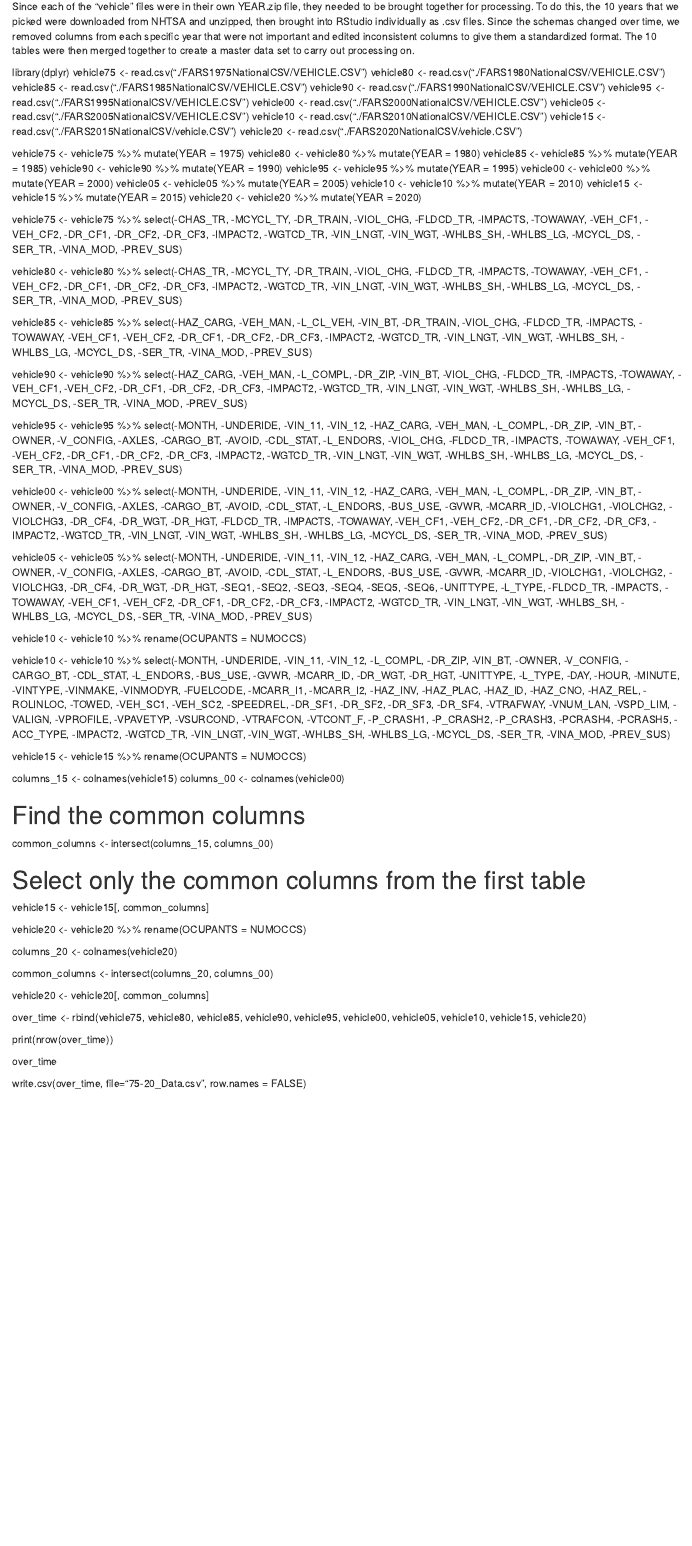
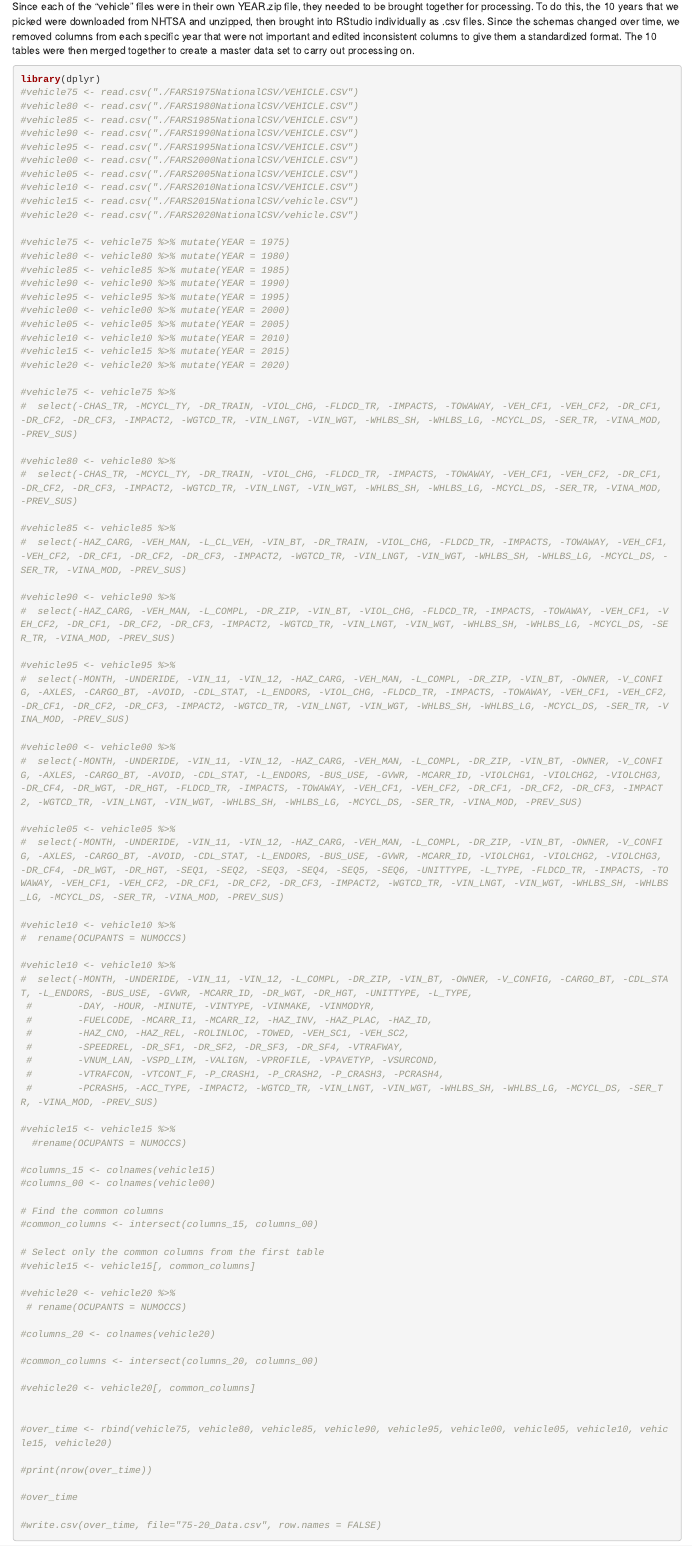
Before and after one commit to DS202-at-ISU/Final-Project-Group-10, an R Markdown document (Final Project-Group 10.Rmd): the page in a window 1100 px wide, from 550 px down. Rendered offline with R 4.5, knitr and Pandoc, with nearby package versions; some code elsewhere in the file could not run offline.

Commit message:
Update Final Project-Group 10.Rmd

````diff
--- a/Final Project-Group 10.Rmd
+++ b/Final Project-Group 10.Rmd
@@ -33,93 +33,94 @@ Since there are over 50,000 crashes in each of the "vehicle" files, we chose to
 Since each of the "vehicle" files were in their own YEAR.zip file, they needed to be brought together for processing. To do this, the 10 years that we picked were downloaded from NHTSA and unzipped, then brought into RStudio individually as .csv files. Since the schemas changed over time, we removed columns from each specific year that were not important and edited inconsistent columns to give them a standardized format. The 10 tables were then merged together to create a master data set to carry out processing on.
 
 
+``` {r}
 library(dplyr)
-vehicle75 <- read.csv("./FARS1975NationalCSV/VEHICLE.CSV")
-vehicle80 <- read.csv("./FARS1980NationalCSV/VEHICLE.CSV")
-vehicle85 <- read.csv("./FARS1985NationalCSV/VEHICLE.CSV")
-vehicle90 <- read.csv("./FARS1990NationalCSV/VEHICLE.CSV")
-vehicle95 <- read.csv("./FARS1995NationalCSV/VEHICLE.CSV")
-vehicle00 <- read.csv("./FARS2000NationalCSV/VEHICLE.CSV")
-vehicle05 <- read.csv("./FARS2005NationalCSV/VEHICLE.CSV")
-vehicle10 <- read.csv("./FARS2010NationalCSV/VEHICLE.CSV")
-vehicle15 <- read.csv("./FARS2015NationalCSV/vehicle.CSV")
-vehicle20 <- read.csv("./FARS2020NationalCSV/vehicle.CSV")
+#vehicle75 <- read.csv("./FARS1975NationalCSV/VEHICLE.CSV")
+#vehicle80 <- read.csv("./FARS1980NationalCSV/VEHICLE.CSV")
+#vehicle85 <- read.csv("./FARS1985NationalCSV/VEHICLE.CSV")
+#vehicle90 <- read.csv("./FARS1990NationalCSV/VEHICLE.CSV")
+#vehicle95 <- read.csv("./FARS1995NationalCSV/VEHICLE.CSV")
+#vehicle00 <- read.csv("./FARS2000NationalCSV/VEHICLE.CSV")
+#vehicle05 <- read.csv("./FARS2005NationalCSV/VEHICLE.CSV")
+#vehicle10 <- read.csv("./FARS2010NationalCSV/VEHICLE.CSV")
+#vehicle15 <- read.csv("./FARS2015NationalCSV/vehicle.CSV")
+#vehicle20 <- read.csv("./FARS2020NationalCSV/vehicle.CSV")
 
-vehicle75 <- vehicle75 %>% mutate(YEAR = 1975)
-vehicle80 <- vehicle80 %>% mutate(YEAR = 1980)
-vehicle85 <- vehicle85 %>% mutate(YEAR = 1985)
-vehicle90 <- vehicle90 %>% mutate(YEAR = 1990)
-vehicle95 <- vehicle95 %>% mutate(YEAR = 1995)
-vehicle00 <- vehicle00 %>% mutate(YEAR = 2000)
-vehicle05 <- vehicle05 %>% mutate(YEAR = 2005)
-vehicle10 <- vehicle10 %>% mutate(YEAR = 2010)
-vehicle15 <- vehicle15 %>% mutate(YEAR = 2015)
-vehicle20 <- vehicle20 %>% mutate(YEAR = 2020)
+#vehicle75 <- vehicle75 %>% mutate(YEAR = 1975)
+#vehicle80 <- vehicle80 %>% mutate(YEAR = 1980)
+#vehicle85 <- vehicle85 %>% mutate(YEAR = 1985)
+#vehicle90 <- vehicle90 %>% mutate(YEAR = 1990)
+#vehicle95 <- vehicle95 %>% mutate(YEAR = 1995)
+#vehicle00 <- vehicle00 %>% mutate(YEAR = 2000)
+#vehicle05 <- vehicle05 %>% mutate(YEAR = 2005)
+#vehicle10 <- vehicle10 %>% mutate(YEAR = 2010)
+#vehicle15 <- vehicle15 %>% mutate(YEAR = 2015)
+#vehicle20 <- vehicle20 %>% mutate(YEAR = 2020)
 
-vehicle75 <- vehicle75 %>%
-  select(-CHAS_TR, -MCYCL_TY, -DR_TRAIN, -VIOL_CHG, -FLDCD_TR, -IMPACTS, -TOWAWAY, -VEH_CF1, -VEH_CF2, -DR_CF1, -DR_CF2, -DR_CF3, -IMPACT2, -WGTCD_TR, -VIN_LNGT, -VIN_WGT, -WHLBS_SH, -WHLBS_LG, -MCYCL_DS, -SER_TR, -VINA_MOD, -PREV_SUS)
+#vehicle75 <- vehicle75 %>%
+#  select(-CHAS_TR, -MCYCL_TY, -DR_TRAIN, -VIOL_CHG, -FLDCD_TR, -IMPACTS, -TOWAWAY, -VEH_CF1, -VEH_CF2, -DR_CF1, -DR_CF2, -DR_CF3, -IMPACT2, -WGTCD_TR, -VIN_LNGT, -VIN_WGT, -WHLBS_SH, -WHLBS_LG, -MCYCL_DS, -SER_TR, -VINA_MOD, -PREV_SUS)
 
-vehicle80 <- vehicle80 %>%
-  select(-CHAS_TR, -MCYCL_TY, -DR_TRAIN, -VIOL_CHG, -FLDCD_TR, -IMPACTS, -TOWAWAY, -VEH_CF1, -VEH_CF2, -DR_CF1, -DR_CF2, -DR_CF3, -IMPACT2, -WGTCD_TR, -VIN_LNGT, -VIN_WGT, -WHLBS_SH, -WHLBS_LG, -MCYCL_DS, -SER_TR, -VINA_MOD, -PREV_SUS)
+#vehicle80 <- vehicle80 %>%
+#  select(-CHAS_TR, -MCYCL_TY, -DR_TRAIN, -VIOL_CHG, -FLDCD_TR, -IMPACTS, -TOWAWAY, -VEH_CF1, -VEH_CF2, -DR_CF1, -DR_CF2, -DR_CF3, -IMPACT2, -WGTCD_TR, -VIN_LNGT, -VIN_WGT, -WHLBS_SH, -WHLBS_LG, -MCYCL_DS, -SER_TR, -VINA_MOD, -PREV_SUS)
 
-vehicle85 <- vehicle85 %>%
-  select(-HAZ_CARG, -VEH_MAN, -L_CL_VEH, -VIN_BT, -DR_TRAIN, -VIOL_CHG, -FLDCD_TR, -IMPACTS, -TOWAWAY, -VEH_CF1, -VEH_CF2, -DR_CF1, -DR_CF2, -DR_CF3, -IMPACT2, -WGTCD_TR, -VIN_LNGT, -VIN_WGT, -WHLBS_SH, -WHLBS_LG, -MCYCL_DS, -SER_TR, -VINA_MOD, -PREV_SUS)
+#vehicle85 <- vehicle85 %>%
+#  select(-HAZ_CARG, -VEH_MAN, -L_CL_VEH, -VIN_BT, -DR_TRAIN, -VIOL_CHG, -FLDCD_TR, -IMPACTS, -TOWAWAY, -VEH_CF1, -VEH_CF2, -DR_CF1, -DR_CF2, -DR_CF3, -IMPACT2, -WGTCD_TR, -VIN_LNGT, -VIN_WGT, -WHLBS_SH, -WHLBS_LG, -MCYCL_DS, -SER_TR, -VINA_MOD, -PREV_SUS)
 
-vehicle90 <- vehicle90 %>%
-  select(-HAZ_CARG, -VEH_MAN, -L_COMPL, -DR_ZIP, -VIN_BT, -VIOL_CHG, -FLDCD_TR, -IMPACTS, -TOWAWAY, -VEH_CF1, -VEH_CF2, -DR_CF1, -DR_CF2, -DR_CF3, -IMPACT2, -WGTCD_TR, -VIN_LNGT, -VIN_WGT, -WHLBS_SH, -WHLBS_LG, -MCYCL_DS, -SER_TR, -VINA_MOD, -PREV_SUS)
+#vehicle90 <- vehicle90 %>%
+#  select(-HAZ_CARG, -VEH_MAN, -L_COMPL, -DR_ZIP, -VIN_BT, -VIOL_CHG, -FLDCD_TR, -IMPACTS, -TOWAWAY, -VEH_CF1, -VEH_CF2, -DR_CF1, -DR_CF2, -DR_CF3, -IMPACT2, -WGTCD_TR, -VIN_LNGT, -VIN_WGT, -WHLBS_SH, -WHLBS_LG, -MCYCL_DS, -SER_TR, -VINA_MOD, -PREV_SUS)
 
-vehicle95 <- vehicle95 %>%
-  select(-MONTH, -UNDERIDE, -VIN_11, -VIN_12, -HAZ_CARG, -VEH_MAN, -L_COMPL, -DR_ZIP, -VIN_BT, -OWNER, -V_CONFIG, -AXLES, -CARGO_BT, -AVOID, -CDL_STAT, -L_ENDORS, -VIOL_CHG, -FLDCD_TR, -IMPACTS, -TOWAWAY, -VEH_CF1, -VEH_CF2, -DR_CF1, -DR_CF2, -DR_CF3, -IMPACT2, -WGTCD_TR, -VIN_LNGT, -VIN_WGT, -WHLBS_SH, -WHLBS_LG, -MCYCL_DS, -SER_TR, -VINA_MOD, -PREV_SUS)
+#vehicle95 <- vehicle95 %>%
+#  select(-MONTH, -UNDERIDE, -VIN_11, -VIN_12, -HAZ_CARG, -VEH_MAN, -L_COMPL, -DR_ZIP, -VIN_BT, -OWNER, -V_CONFIG, -AXLES, -CARGO_BT, -AVOID, -CDL_STAT, -L_ENDORS, -VIOL_CHG, -FLDCD_TR, -IMPACTS, -TOWAWAY, -VEH_CF1, -VEH_CF2, -DR_CF1, -DR_CF2, -DR_CF3, -IMPACT2, -WGTCD_TR, -VIN_LNGT, -VIN_WGT, -WHLBS_SH, -WHLBS_LG, -MCYCL_DS, -SER_TR, -VINA_MOD, -PREV_SUS)
 
-vehicle00 <- vehicle00 %>%
-  select(-MONTH, -UNDERIDE, -VIN_11, -VIN_12, -HAZ_CARG, -VEH_MAN, -L_COMPL, -DR_ZIP, -VIN_BT, -OWNER, -V_CONFIG, -AXLES, -CARGO_BT, -AVOID, -CDL_STAT, -L_ENDORS, -BUS_USE, -GVWR, -MCARR_ID, -VIOLCHG1, -VIOLCHG2, -VIOLCHG3, -DR_CF4, -DR_WGT, -DR_HGT, -FLDCD_TR, -IMPACTS, -TOWAWAY, -VEH_CF1, -VEH_CF2, -DR_CF1, -DR_CF2, -DR_CF3, -IMPACT2, -WGTCD_TR, -VIN_LNGT, -VIN_WGT, -WHLBS_SH, -WHLBS_LG, -MCYCL_DS, -SER_TR, -VINA_MOD, -PREV_SUS)
+#vehicle00 <- vehicle00 %>%
+#  select(-MONTH, -UNDERIDE, -VIN_11, -VIN_12, -HAZ_CARG, -VEH_MAN, -L_COMPL, -DR_ZIP, -VIN_BT, -OWNER, -V_CONFIG, -AXLES, -CARGO_BT, -AVOID, -CDL_STAT, -L_ENDORS, -BUS_USE, -GVWR, -MCARR_ID, -VIOLCHG1, -VIOLCHG2, -VIOLCHG3, -DR_CF4, -DR_WGT, -DR_HGT, -FLDCD_TR, -IMPACTS, -TOWAWAY, -VEH_CF1, -VEH_CF2, -DR_CF1, -DR_CF2, -DR_CF3, -IMPACT2, -WGTCD_TR, -VIN_LNGT, -VIN_WGT, -WHLBS_SH, -WHLBS_LG, -MCYCL_DS, -SER_TR, -VINA_MOD, -PREV_SUS)
 
-vehicle05 <- vehicle05 %>%
-  select(-MONTH, -UNDERIDE, -VIN_11, -VIN_12, -HAZ_CARG, -VEH_MAN, -L_COMPL, -DR_ZIP, -VIN_BT, -OWNER, -V_CONFIG, -AXLES, -CARGO_BT, -AVOID, -CDL_STAT, -L_ENDORS, -BUS_USE, -GVWR, -MCARR_ID, -VIOLCHG1, -VIOLCHG2, -VIOLCHG3, -DR_CF4, -DR_WGT, -DR_HGT, -SEQ1, -SEQ2, -SEQ3, -SEQ4, -SEQ5, -SEQ6, -UNITTYPE, -L_TYPE, -FLDCD_TR, -IMPACTS, -TOWAWAY, -VEH_CF1, -VEH_CF2, -DR_CF1, -DR_CF2, -DR_CF3, -IMPACT2, -WGTCD_TR, -VIN_LNGT, -VIN_WGT, -WHLBS_SH, -WHLBS_LG, -MCYCL_DS, -SER_TR, -VINA_MOD, -PREV_SUS)
+#vehicle05 <- vehicle05 %>%
+#  select(-MONTH, -UNDERIDE, -VIN_11, -VIN_12, -HAZ_CARG, -VEH_MAN, -L_COMPL, -DR_ZIP, -VIN_BT, -OWNER, -V_CONFIG, -AXLES, -CARGO_BT, -AVOID, -CDL_STAT, -L_ENDORS, -BUS_USE, -GVWR, -MCARR_ID, -VIOLCHG1, -VIOLCHG2, -VIOLCHG3, -DR_CF4, -DR_WGT, -DR_HGT, -SEQ1, -SEQ2, -SEQ3, -SEQ4, -SEQ5, -SEQ6, -UNITTYPE, -L_TYPE, -FLDCD_TR, -IMPACTS, -TOWAWAY, -VEH_CF1, -VEH_CF2, -DR_CF1, -DR_CF2, -DR_CF3, -IMPACT2, -WGTCD_TR, -VIN_LNGT, -VIN_WGT, -WHLBS_SH, -WHLBS_LG, -MCYCL_DS, -SER_TR, -VINA_MOD, -PREV_SUS)
 
-vehicle10 <- vehicle10 %>%
-  rename(OCUPANTS = NUMOCCS)
+#vehicle10 <- vehicle10 %>%
+#  rename(OCUPANTS = NUMOCCS)
 
-vehicle10 <- vehicle10 %>%
-  select(-MONTH, -UNDERIDE, -VIN_11, -VIN_12, -L_COMPL, -DR_ZIP, -VIN_BT, -OWNER, -V_CONFIG, -CARGO_BT, -CDL_STAT, -L_ENDORS, -BUS_USE, -GVWR, -MCARR_ID, -DR_WGT, -DR_HGT, -UNITTYPE, -L_TYPE,
-         -DAY, -HOUR, -MINUTE, -VINTYPE, -VINMAKE, -VINMODYR,
-         -FUELCODE, -MCARR_I1, -MCARR_I2, -HAZ_INV, -HAZ_PLAC, -HAZ_ID,
-         -HAZ_CNO, -HAZ_REL, -ROLINLOC, -TOWED, -VEH_SC1, -VEH_SC2,
-         -SPEEDREL, -DR_SF1, -DR_SF2, -DR_SF3, -DR_SF4, -VTRAFWAY,
-         -VNUM_LAN, -VSPD_LIM, -VALIGN, -VPROFILE, -VPAVETYP, -VSURCOND,
-         -VTRAFCON, -VTCONT_F, -P_CRASH1, -P_CRASH2, -P_CRASH3, -PCRASH4,
-         -PCRASH5, -ACC_TYPE, -IMPACT2, -WGTCD_TR, -VIN_LNGT, -VIN_WGT, -WHLBS_SH, -WHLBS_LG, -MCYCL_DS, -SER_TR, -VINA_MOD, -PREV_SUS)
+#vehicle10 <- vehicle10 %>%
+#  select(-MONTH, -UNDERIDE, -VIN_11, -VIN_12, -L_COMPL, -DR_ZIP, -VIN_BT, -OWNER, -V_CONFIG, -CARGO_BT, -CDL_STAT, -L_ENDORS, -BUS_USE, -GVWR, -MCARR_ID, -DR_WGT, -DR_HGT, -UNITTYPE, -L_TYPE,
+ #        -DAY, -HOUR, -MINUTE, -VINTYPE, -VINMAKE, -VINMODYR,
+ #        -FUELCODE, -MCARR_I1, -MCARR_I2, -HAZ_INV, -HAZ_PLAC, -HAZ_ID,
+ #        -HAZ_CNO, -HAZ_REL, -ROLINLOC, -TOWED, -VEH_SC1, -VEH_SC2,
+ #        -SPEEDREL, -DR_SF1, -DR_SF2, -DR_SF3, -DR_SF4, -VTRAFWAY,
+ #        -VNUM_LAN, -VSPD_LIM, -VALIGN, -VPROFILE, -VPAVETYP, -VSURCOND,
+ #        -VTRAFCON, -VTCONT_F, -P_CRASH1, -P_CRASH2, -P_CRASH3, -PCRASH4,
+ #        -PCRASH5, -ACC_TYPE, -IMPACT2, -WGTCD_TR, -VIN_LNGT, -VIN_WGT, -WHLBS_SH, -WHLBS_LG, -MCYCL_DS, -SER_TR, -VINA_MOD, -PREV_SUS)
 
-vehicle15 <- vehicle15 %>%
-  rename(OCUPANTS = NUMOCCS)
+#vehicle15 <- vehicle15 %>%
+  #rename(OCUPANTS = NUMOCCS)
 
-columns_15 <- colnames(vehicle15)
-columns_00 <- colnames(vehicle00)
+#columns_15 <- colnames(vehicle15)
+#columns_00 <- colnames(vehicle00)
 
 # Find the common columns
-common_columns <- intersect(columns_15, columns_00)
+#common_columns <- intersect(columns_15, columns_00)
 
 # Select only the common columns from the first table
-vehicle15 <- vehicle15[, common_columns]
+#vehicle15 <- vehicle15[, common_columns]
 
-vehicle20 <- vehicle20 %>%
-  rename(OCUPANTS = NUMOCCS)
+#vehicle20 <- vehicle20 %>%
+ # rename(OCUPANTS = NUMOCCS)
 
-columns_20 <- colnames(vehicle20)
+#columns_20 <- colnames(vehicle20)
 
-common_columns <- intersect(columns_20, columns_00)
+#common_columns <- intersect(columns_20, columns_00)
 
-vehicle20 <- vehicle20[, common_columns]
+#vehicle20 <- vehicle20[, common_columns]
 
 
-over_time <- rbind(vehicle75, vehicle80, vehicle85, vehicle90, vehicle95, vehicle00, vehicle05, vehicle10, vehicle15, vehicle20)
+#over_time <- rbind(vehicle75, vehicle80, vehicle85, vehicle90, vehicle95, vehicle00, vehicle05, vehicle10, vehicle15, vehicle20)
 
-print(nrow(over_time))
+#print(nrow(over_time))
 
-over_time
+#over_time
 
-write.csv(over_time, file="75-20_Data.csv", row.names = FALSE)
-
+#write.csv(over_time, file="75-20_Data.csv", row.names = FALSE)
+```
 
 We began by importing tables in 5 year increments, giving us a table containing data points from 10 different years (1975, 1980, ..., 2020). The entire table included around 550,000 records of crash data, each with 52 columns of information, which are keyed to in the "Fatality Analysis Report User Manual" pdf. This data accumulation was done with the script stored in accumulation.R; that script creates 75-20_Data.csv which is read by this Rmd file.
 
````
